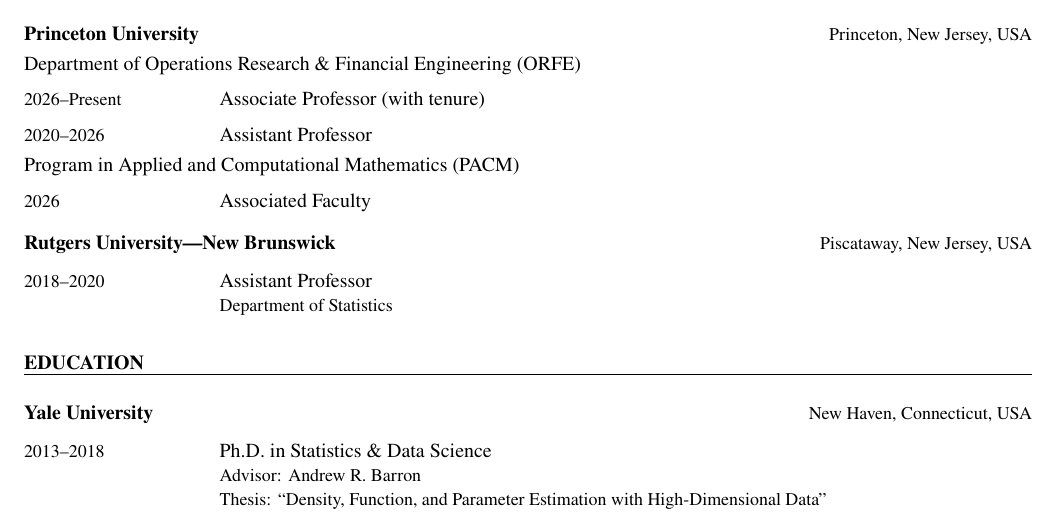
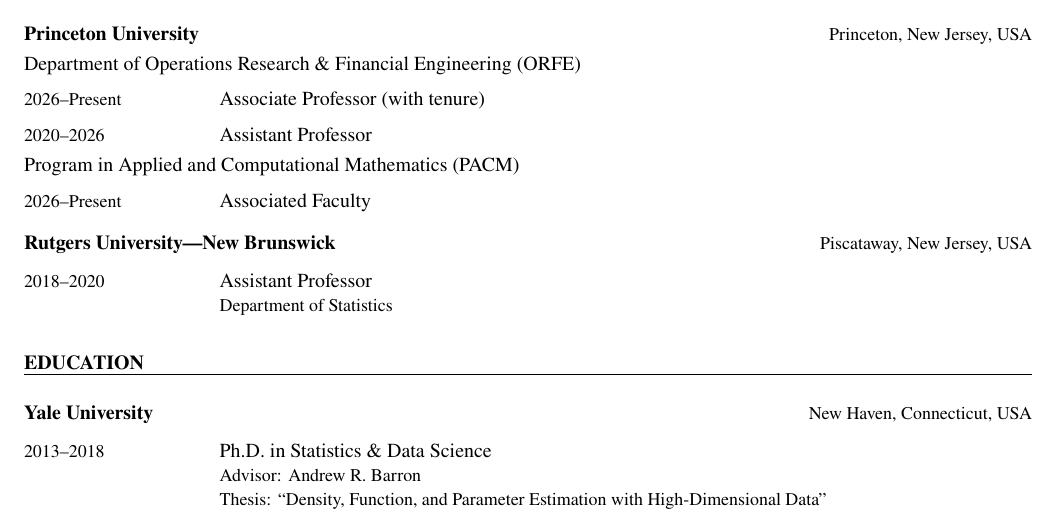
Before and after one commit to pu-orfe/klusowski, a LaTeX CV (cv/Klusowski_cv.tex): part of page 1 of 12, cut so that both start at the same text. Compiled offline with pdfLaTeX.

Commit message:
Show PACM affiliation as 2026–Present

```diff
--- a/cv/Klusowski_cv.tex
+++ b/cv/Klusowski_cv.tex
@@ -54,7 +54,7 @@
 \cvEntry{2020--2026}{Assistant Professor}{}
 
 Program in Applied and Computational Mathematics (PACM)
-\cvEntry{2026}{Associated Faculty}{}
+\cvEntry{2026--Present}{Associated Faculty}{}
 
 \cvInstitution{Rutgers University---New Brunswick}{Piscataway, New Jersey, USA}
 \cvEntry{2018--2020}{Assistant Professor}{Department of Statistics}
```
Also changed, not shown: sites/g/files/toruqf5901/files/documents/Klusowski_cv.pdf.
